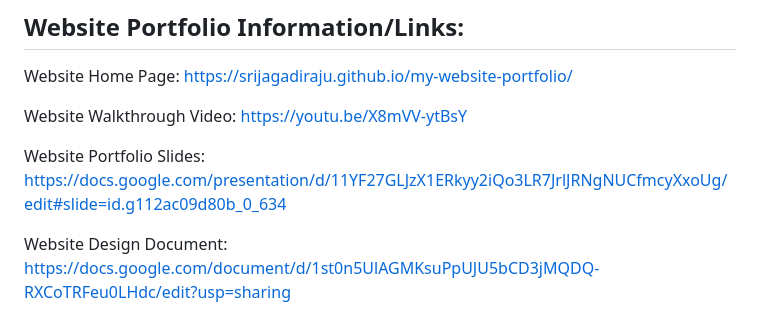
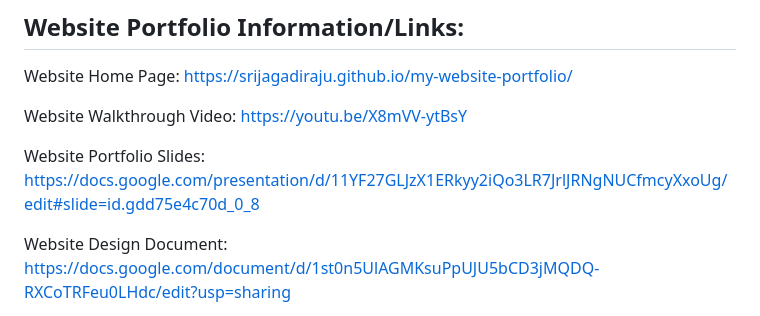
Before and after one commit to srijagadiraju/my-website-portfolio, a Markdown page: README.md, the part around the change. Rendered like a GitHub page.

Commit message:
finalized README.md

```diff
--- a/README.md
+++ b/README.md
@@ -6,7 +6,7 @@ Website Home Page: https://srijagadiraju.github.io/my-website-portfolio/
 
 Website Walkthrough Video: https://youtu.be/X8mVV-ytBsY
 
-Website Portfolio Slides: https://docs.google.com/presentation/d/11YF27GLJzX1ERkyy2iQo3LR7JrlJRNgNUCfmcyXxoUg/edit#slide=id.g112ac09d80b_0_634
+Website Portfolio Slides: https://docs.google.com/presentation/d/11YF27GLJzX1ERkyy2iQo3LR7JrlJRNgNUCfmcyXxoUg/edit#slide=id.gdd75e4c70d_0_8
 
 Website Design Document: https://docs.google.com/document/d/1st0n5UlAGMKsuPpUJU5bCD3jMQDQ-RXCoTRFeu0LHdc/edit?usp=sharing
 
```
